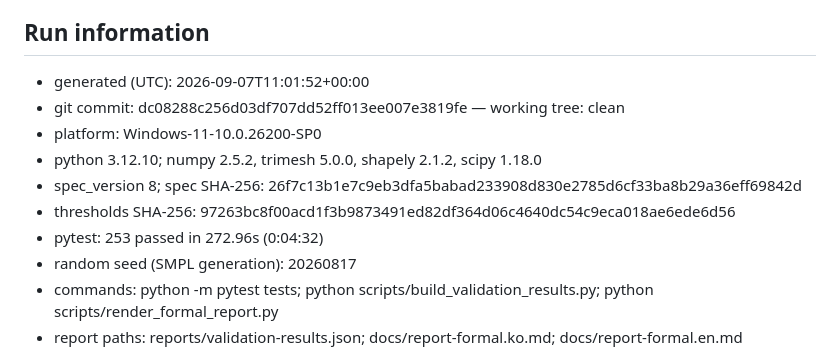
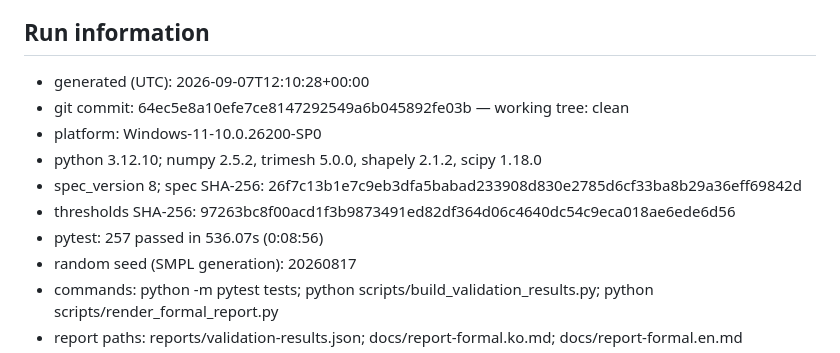
Before and after one commit to Juunary/body_measure, a Markdown page: docs/report-formal.en.md, the part around the change. GitHub-like rendering.

```diff
--- a/docs/report-formal.en.md
+++ b/docs/report-formal.en.md
@@ -88,13 +88,13 @@ Body measurements and raw scans are NOT public DPP data; they live in the intern
 
 ## Run information
 
-- generated (UTC): 2026-09-07T11:01:52+00:00
-- git commit: dc08288c256d03df707dd52ff013ee007e3819fe — working tree: clean
+- generated (UTC): 2026-09-07T12:10:28+00:00
+- git commit: 64ec5e8a10efe7ce8147292549a6b045892fe03b — working tree: clean
 - platform: Windows-11-10.0.26200-SP0
 - python 3.12.10; numpy 2.5.2, trimesh 5.0.0, shapely 2.1.2, scipy 1.18.0
 - spec_version 8; spec SHA-256: 26f7c13b1e7c9eb3dfa5babad233908d830e2785d6cf33ba8b29a36eff69842d
 - thresholds SHA-256: 97263bc8f00acd1f3b9873491ed82df364d06c4640dc54c9eca018ae6ede6d56
-- pytest: 253 passed in 272.96s (0:04:32)
+- pytest: 257 passed in 536.07s (0:08:56)
 - random seed (SMPL generation): 20260817
 - commands: python -m pytest tests; python scripts/build_validation_results.py; python scripts/render_formal_report.py
 - report paths: reports/validation-results.json; docs/report-formal.ko.md; docs/report-formal.en.md
```
Also changed, not shown: docs/report-formal.ko.md (+3 -3 lines).
